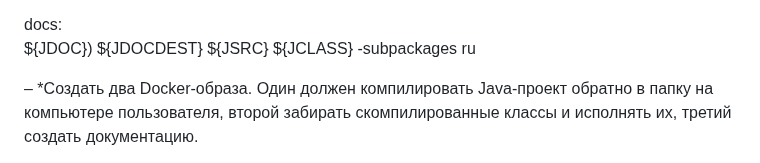
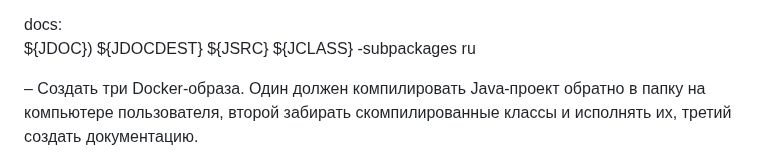
Before and after one commit to Velocatcher/JavaCoreHomeWork1, a Markdown page: README.md, the part around the change. GitHub-like rendering.

```diff
--- a/README.md
+++ b/README.md
@@ -43,7 +43,7 @@ run:\
 docs:\
     ${JDOC}) ${JDOCDEST} ${JSRC} ${JCLASS} -subpackages ru
 
-– *Создать два Docker-образа. Один должен компилировать Java-проект обратно в
+– Создать три Docker-образа. Один должен компилировать Java-проект обратно в
 папку на компьютере пользователя, второй забирать скомпилированные классы
 и исполнять их, третий создать документацию.
 
```
